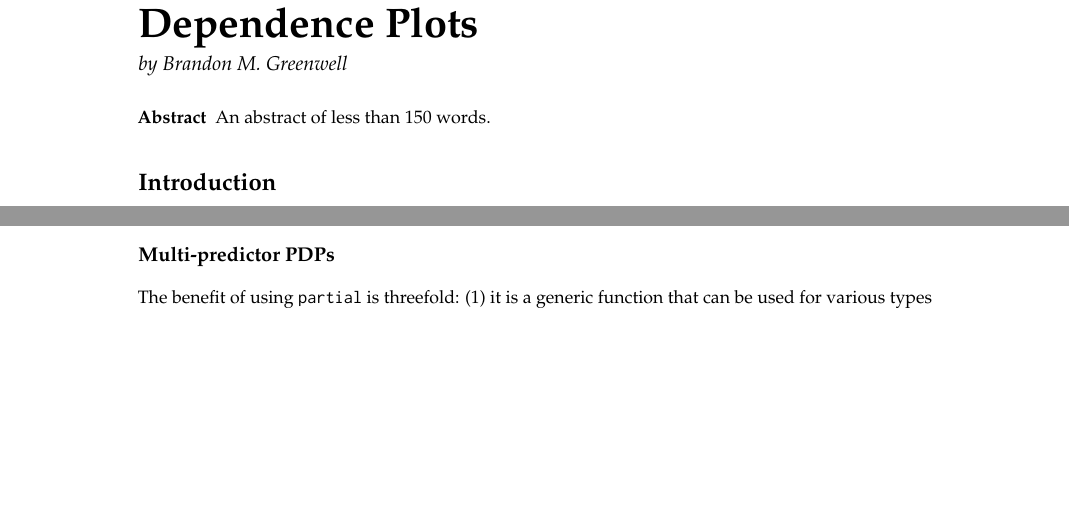
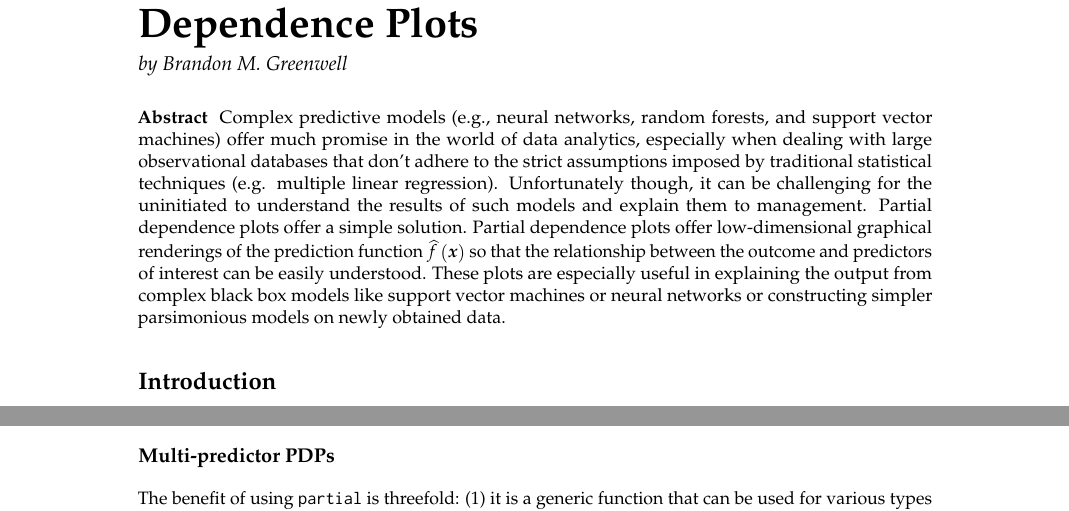
Before and after one commit to guangyuan/pdp, a LaTeX document (manuscript/RJwrapper.tex, which reads manuscript/greenwell.tex): two parts of pages 1 and 3 of 8 before the commit and two parts of pages 1 and 4 of 9 after it, joined at a grey line, cut so that both start at the same text, the shorter picture padded with empty space. Compiled offline with pdfLaTeX.

Commit message:
first draft -- rough

```diff
--- a/manuscript/greenwell.tex
+++ b/manuscript/greenwell.tex
@@ -8,7 +8,7 @@
 \maketitle
 
 \abstract{
-An abstract of less than 150 words.
+Complex predictive models (e.g., neural networks, random forests, and support vector machines) offer much promise in the world of data analytics, especially when dealing with large observational databases that don't adhere to the strict assumptions imposed by traditional statistical techniques (e.g. multiple linear regression). Unfortunately though, it can be challenging for the uninitiated to understand the results of such models and explain them to management. Partial dependence plots offer a simple solution. Partial dependence plots offer low-dimensional graphical renderings of the prediction function $\widehat{f}\left(\boldsymbol{x}\right)$ so that the relationship between the outcome and predictors of interest can be easily understood. These plots are especially useful in explaining the output from complex black box models like support vector machines or neural networks or constructing simpler parsimonious models on newly obtained data.
 }
 
 
```
Also changed, not shown: manuscript/RJwrapper.pdf, manuscript/greenwell.tex (2 more changed lines), 3 other files.
